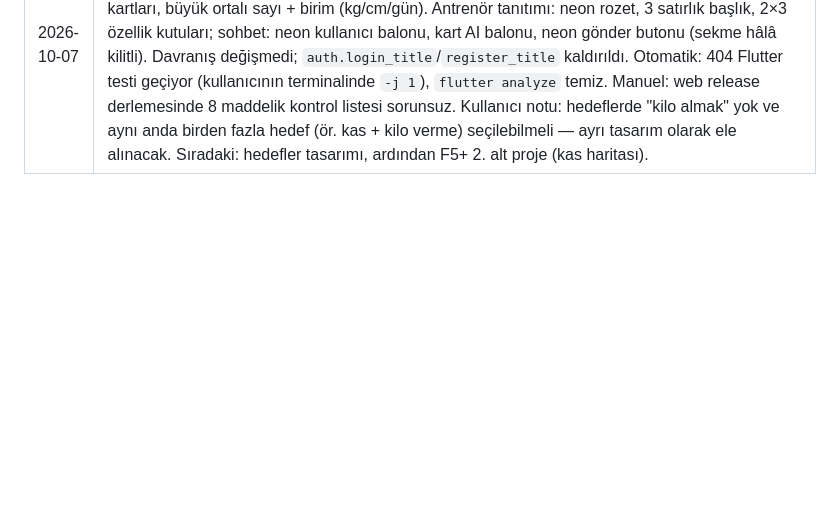
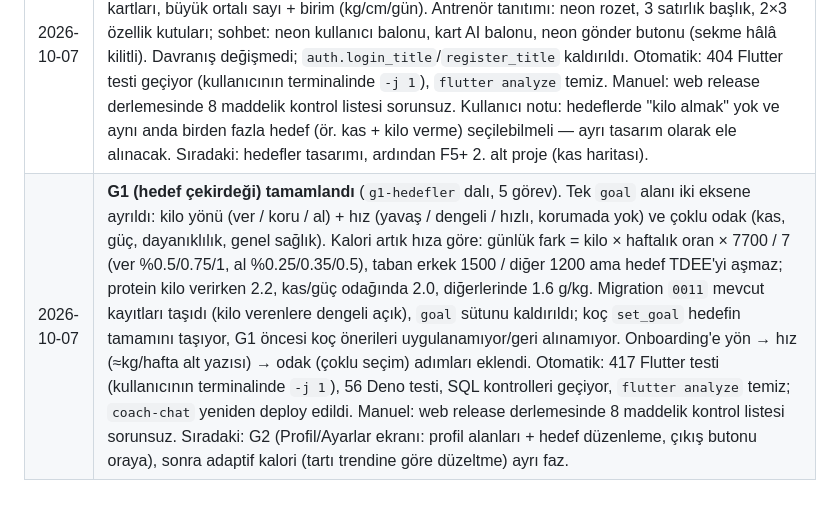
Before and after one commit to bulutlu2353-wq/spor-takip, a Markdown page: PLAN.md, the part around the change. Rendered like a GitHub page; blank space fills up the shorter version.

Commit message:
docs: record G1 goals verification
Co-Authored-By: Claude Opus 5.5 <noreply@anthropic.com>

```diff
--- a/PLAN.md
+++ b/PLAN.md
@@ -167,3 +167,4 @@ Bu yaklaşım hem doğruluğu artırıyor (LLM sayısal beslenme hesabı yapmak
 | 2026-10-05 | **F5+ R3 (antrenman ekranları) tamamlandı** (`r3-antrenman` dalı, 7 görev). Antrenman oturumu: süre/set/hacim kutuları + ilerleme çubuğu, sütun başlıklı set tablosu, setleri biten hareket tek satıra katlanır (dokununca açılır), neon dinlenme şeridi. Özet: "Antrenman tamamlandı" başlığı, rakam kutuları, 1RM önerileri kart olarak, sabit Kaydet. Programlar: aktif program neon çerçeve + AKTİF etiketi, neon filtre çipleri; program detayında "Aktif yap" ana buton. Geçmiş: haftalık "bu hafta / geçen hafta" tablosu ana sayfadan buraya taşındı (antrenman/set/hacim artışı neon), oturum kartlarında tarih · süre · hacim (yıl yalnız farklıysa); geçmiş detayında tarih · program satırı ve rakam kutuları. Yeni ortak bileşenler: `StatBox`/`StatBoxRow`, `AccentChip`. Otomatik: 389 Flutter testi geçiyor (kullanıcının terminalinde `-j 1`), `flutter analyze` temiz. Manuel: web release derlemesinde 9 maddelik kontrol listesi sorunsuz. Sıradaki: R4 (ilerleme ekranları, antrenör, giriş/kayıt/onboarding). |
 | 2026-10-05 | **F5+ R4a (ilerleme ekranları) tamamlandı** (`r4a-ilerleme` dalı, 5 görev). R4 ikiye bölündü (R4a ilerleme, R4b antrenör + giriş/kayıt/onboarding). Kilo, güç ve ölçüler ekranları "büyük sayı üstte" düzeninde: güncel değer + seçili aralıktaki değişim (kiloda renk hedefe göre, güçte artış neon, ölçüde gri), "TREND" kartında 1A/3A/1Y/Tümü çipleri, "KAYITLAR" kartında satır başına fark ve "4 Ekim" biçiminde tarih. Yeni bileşenler: `ProgressHero`, `ChartCard`; `RangeSelector` kaldırıldı; kısa tarih `lib/shared/date_label.dart`'a taşındı. Otomatik: 398 Flutter testi geçiyor (kullanıcının terminalinde `-j 1`), `flutter analyze` temiz. Manuel: web release derlemesinde 8 maddelik kontrol listesi sorunsuz. Sıradaki: R4b (antrenör, giriş/kayıt/onboarding). |
 | 2026-10-07 | **F5+ R4b (giriş/kayıt, onboarding, antrenör) tamamlandı — F5+ görsel yenileme bitti** (`r4b-giris-koc` dalı, 4 görev). Giriş/kayıt ortalanmış logo düzeninde (`AuthHeader`: neon "S", "SPOR TAKİP", slogan; "veya" ayracı). Onboarding: parçalı neon adım çubuğu, "ADIM x/y", ikonlu seçim kartları, büyük ortalı sayı + birim (kg/cm/gün). Antrenör tanıtımı: neon rozet, 3 satırlık başlık, 2×3 özellik kutuları; sohbet: neon kullanıcı balonu, kart AI balonu, neon gönder butonu (sekme hâlâ kilitli). Davranış değişmedi; `auth.login_title`/`register_title` kaldırıldı. Otomatik: 404 Flutter testi geçiyor (kullanıcının terminalinde `-j 1`), `flutter analyze` temiz. Manuel: web release derlemesinde 8 maddelik kontrol listesi sorunsuz. Kullanıcı notu: hedeflerde "kilo almak" yok ve aynı anda birden fazla hedef (ör. kas + kilo verme) seçilebilmeli — ayrı tasarım olarak ele alınacak. Sıradaki: hedefler tasarımı, ardından F5+ 2. alt proje (kas haritası). |
+| 2026-10-07 | **G1 (hedef çekirdeği) tamamlandı** (`g1-hedefler` dalı, 5 görev). Tek `goal` alanı iki eksene ayrıldı: kilo yönü (ver / koru / al) + hız (yavaş / dengeli / hızlı, korumada yok) ve çoklu odak (kas, güç, dayanıklılık, genel sağlık). Kalori artık hıza göre: günlük fark = kilo × haftalık oran × 7700 / 7 (ver %0.5/0.75/1, al %0.25/0.35/0.5), taban erkek 1500 / diğer 1200 ama hedef TDEE'yi aşmaz; protein kilo verirken 2.2, kas/güç odağında 2.0, diğerlerinde 1.6 g/kg. Migration `0011` mevcut kayıtları taşıdı (kilo verenlere dengeli açık), `goal` sütunu kaldırıldı; koç `set_goal` hedefin tamamını taşıyor, G1 öncesi koç önerileri uygulanamıyor/geri alınamıyor. Onboarding'e yön → hız (≈kg/hafta alt yazısı) → odak (çoklu seçim) adımları eklendi. Otomatik: 417 Flutter testi (kullanıcının terminalinde `-j 1`), 56 Deno testi, SQL kontrolleri geçiyor, `flutter analyze` temiz; `coach-chat` yeniden deploy edildi. Manuel: web release derlemesinde 8 maddelik kontrol listesi sorunsuz. Sıradaki: G2 (Profil/Ayarlar ekranı: profil alanları + hedef düzenleme, çıkış butonu oraya), sonra adaptif kalori (tartı trendine göre düzeltme) ayrı faz. |
```
